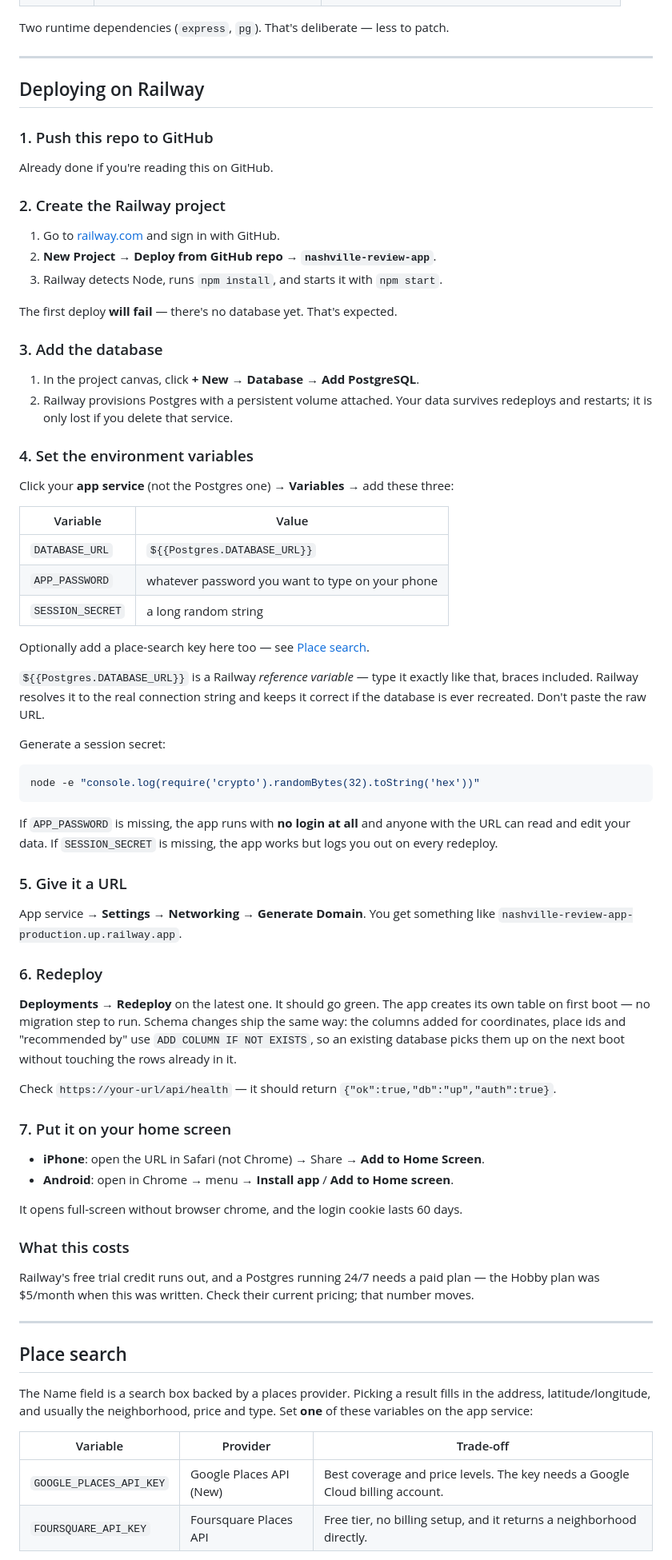
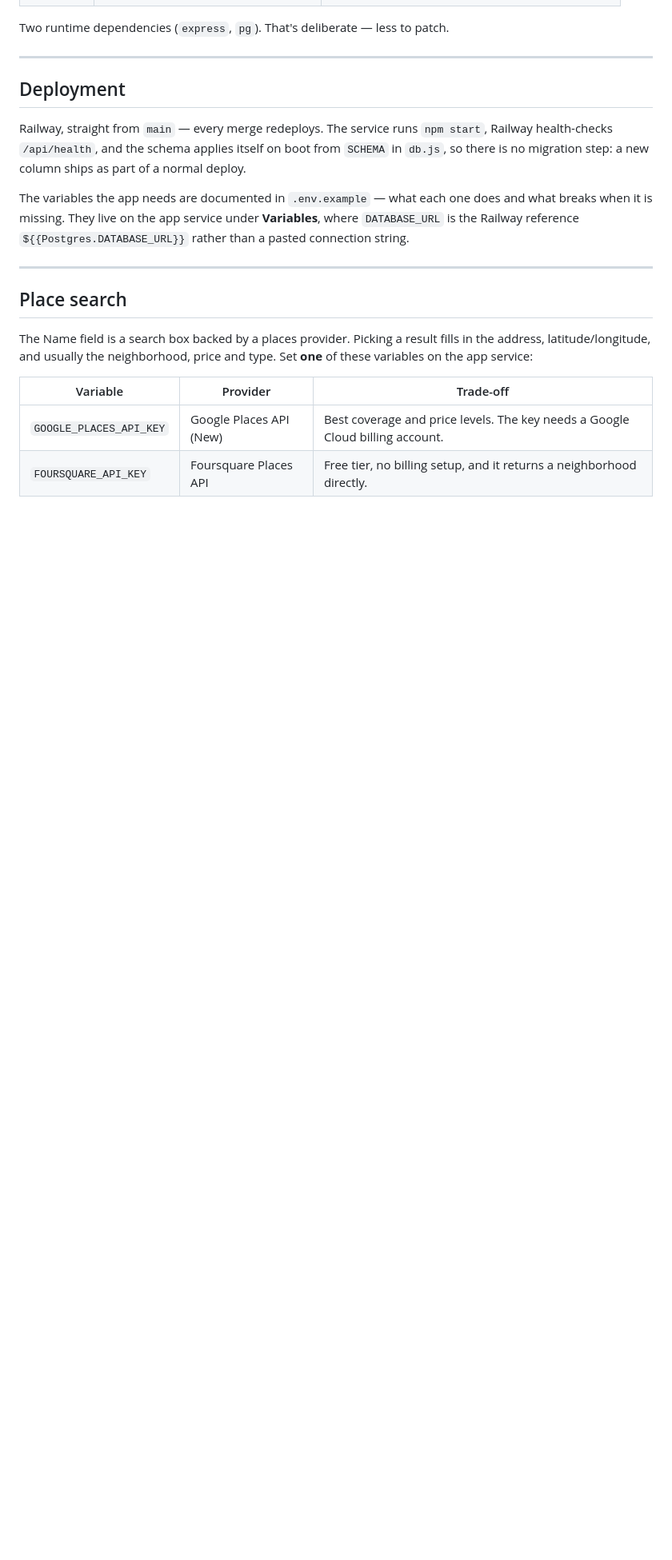
Before and after one commit to maswill01/nashville-review-app, a Markdown page: README.md, the part around one of its changes. Shown at 80% size. Rendered like a GitHub page; blank space fills up the shorter version.

Commit message:
Cut the one-time setup walkthrough out of the README (#8)
The seven-step Railway walkthrough was onboarding help for a deploy that has
already happened. It documented clicking through the Railway UI to create a
project, add Postgres, generate a domain and redeploy — none of which anyone
does again, and all of which goes stale the moment Railway moves a button.

Replaced with a short Deployment section covering what is still true day to
day: merges to main redeploy, the health check path, and the fact that the
schema applies itself on boot so there is no migration step. Environment
variables now point at .env.example, which already documents every one of them
in more detail than the README table did.

Also dropped the Foursquare/Google key signup paragraph from Place search, for
the same reason and the same duplication. What the providers trade off, why the
key stays server-side, and the five-minute cache all stay — that is behavior,
not setup.

Kept deliberately: Local development, because that is how the app gets run to
verify a change, not a one-time install; and Backups, because pg_dump every few
months is ongoing work nobody has started yet.

Docs only, no code touched. Checked that nothing else links to the removed
sections.


Claude-Session: https://claude.ai/code/session_01L2c2w9F2QAkS3WwSjztaRV

Co-authored-by: Claude <noreply@anthropic.com>

````diff
--- a/README.md
+++ b/README.md
@@ -50,79 +50,17 @@ Two runtime dependencies (`express`, `pg`). That's deliberate — less to patch.
 
 ---
 
-## Deploying on Railway
+## Deployment
 
-### 1. Push this repo to GitHub
+Railway, straight from `main` — every merge redeploys. The service runs `npm start`,
+Railway health-checks `/api/health`, and the schema applies itself on boot from
+`SCHEMA` in `db.js`, so there is no migration step: a new column ships as part of a
+normal deploy.
 
-Already done if you're reading this on GitHub.
-
-### 2. Create the Railway project
-
-1. Go to [railway.com](https://railway.com) and sign in with GitHub.
-2. **New Project → Deploy from GitHub repo → `nashville-review-app`**.
-3. Railway detects Node, runs `npm install`, and starts it with `npm start`.
-
-The first deploy **will fail** — there's no database yet. That's expected.
-
-### 3. Add the database
-
-1. In the project canvas, click **+ New → Database → Add PostgreSQL**.
-2. Railway provisions Postgres with a persistent volume attached. Your data
-   survives redeploys and restarts; it is only lost if you delete that service.
-
-### 4. Set the environment variables
-
-Click your **app service** (not the Postgres one) → **Variables** → add these three:
-
-| Variable         | Value                                                            |
-| ---------------- | ---------------------------------------------------------------- |
-| `DATABASE_URL`   | `${{Postgres.DATABASE_URL}}`                                     |
-| `APP_PASSWORD`   | whatever password you want to type on your phone                 |
-| `SESSION_SECRET` | a long random string                                             |
-
-Optionally add a place-search key here too — see [Place search](#place-search).
-
-`${{Postgres.DATABASE_URL}}` is a Railway *reference variable* — type it exactly
-like that, braces included. Railway resolves it to the real connection string and
-keeps it correct if the database is ever recreated. Don't paste the raw URL.
-
-Generate a session secret:
-
-```bash
-node -e "console.log(require('crypto').randomBytes(32).toString('hex'))"
-```
-
-If `APP_PASSWORD` is missing, the app runs with **no login at all** and anyone with
-the URL can read and edit your data. If `SESSION_SECRET` is missing, the app works
-but logs you out on every redeploy.
-
-### 5. Give it a URL
-
-App service → **Settings → Networking → Generate Domain**. You get something like
-`nashville-review-app-production.up.railway.app`.
-
-### 6. Redeploy
-
-**Deployments → Redeploy** on the latest one. It should go green. The app creates
-its own table on first boot — no migration step to run. Schema changes ship the
-same way: the columns added for coordinates, place ids and "recommended by" use
-`ADD COLUMN IF NOT EXISTS`, so an existing database picks them up on the next boot
-without touching the rows already in it.
-
-Check `https://your-url/api/health` — it should return `{"ok":true,"db":"up","auth":true}`.
-
-### 7. Put it on your home screen
-
-- **iPhone**: open the URL in Safari (not Chrome) → Share → **Add to Home Screen**.
-- **Android**: open in Chrome → menu → **Install app** / **Add to Home screen**.
-
-It opens full-screen without browser chrome, and the login cookie lasts 60 days.
-
-### What this costs
-
-Railway's free trial credit runs out, and a Postgres running 24/7 needs a paid
-plan — the Hobby plan was $5/month when this was written. Check their current
-pricing; that number moves.
+The variables the app needs are documented in `.env.example` — what each one does
+and what breaks when it is missing. They live on the app service under
+**Variables**, where `DATABASE_URL` is the Railway reference `${{Postgres.DATABASE_URL}}`
+rather than a pasted connection string.
 
 ---
 
````
Also changed, not shown: other parts of README.md (+0 -5 lines).
